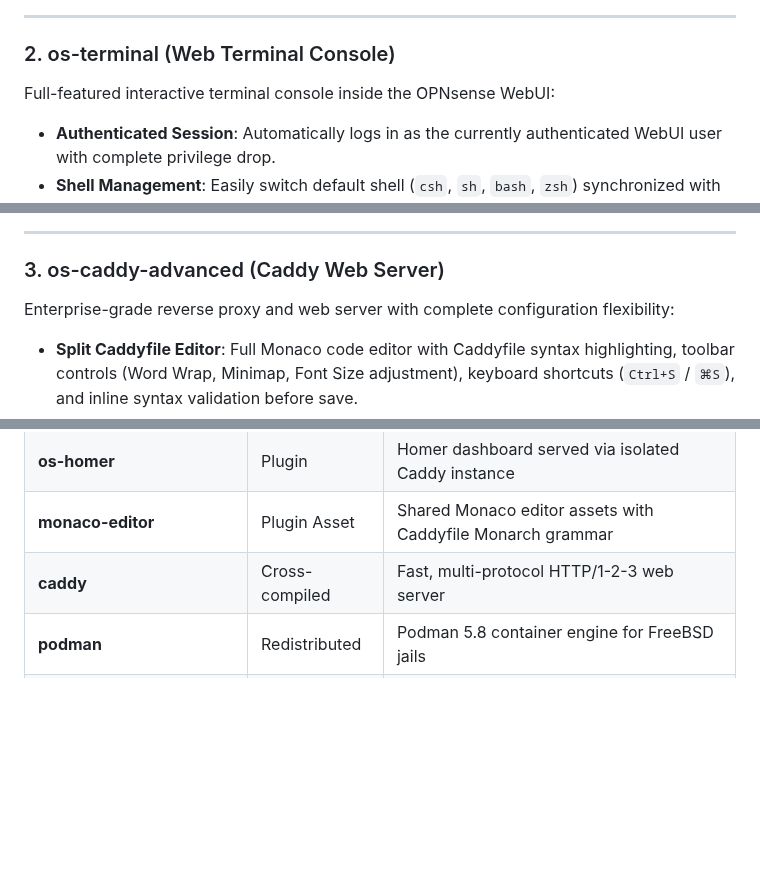
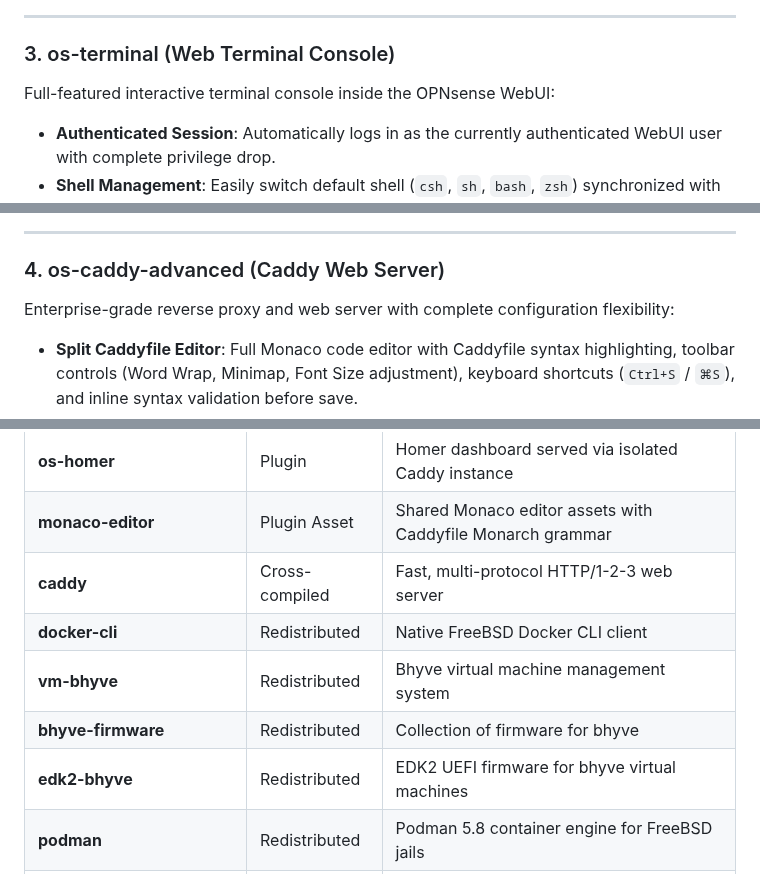
Before and after one commit to mietzen/OPNware, a Markdown page: README.md, 3 parts joined by grey strips. GitHub-like rendering; blank space fills up the shorter version.

```diff
--- a/README.md
+++ b/README.md
@@ -34,7 +52,7 @@ Run Docker and OCI containers natively on FreeBSD using Podman and `ocijail`:
 
 ---
 
-### 2. os-terminal (Web Terminal Console)
+### 3. os-terminal (Web Terminal Console)
 
 Full-featured interactive terminal console inside the OPNsense WebUI:
 
@@ -48,7 +66,7 @@ Full-featured interactive terminal console inside the OPNsense WebUI:
 
 ---
 
-### 3. os-caddy-advanced (Caddy Web Server)
+### 4. os-caddy-advanced (Caddy Web Server)
 
 Enterprise-grade reverse proxy and web server with complete configuration flexibility:
 
@@ -83,6 +102,10 @@ Clean, fast personal dashboard for your network services:
 | **os-homer** | Plugin | Homer dashboard served via isolated Caddy instance |
 | **monaco-editor** | Plugin Asset | Shared Monaco editor assets with Caddyfile Monarch grammar |
 | **caddy** | Cross-compiled | Fast, multi-protocol HTTP/1-2-3 web server |
+| **docker-cli** | Redistributed | Native FreeBSD Docker CLI client |
+| **vm-bhyve** | Redistributed | Bhyve virtual machine management system |
+| **bhyve-firmware** | Redistributed | Collection of firmware for bhyve |
+| **edk2-bhyve** | Redistributed | EDK2 UEFI firmware for bhyve virtual machines |
 | **podman** | Redistributed | Podman 5.8 container engine for FreeBSD jails |
 | **ocijail** | Redistributed | FreeBSD OCI runtime wrapper for jail containerization |
 | **conmon** | Redistributed | OCI container monitor |
```
Also changed, not shown: other parts of README.md (+22 -3 lines), CONTEXT.md (+1 -0 lines), docs/images/os-docker-dashboard.png (added), docs/images/os-docker-general.png (added).
